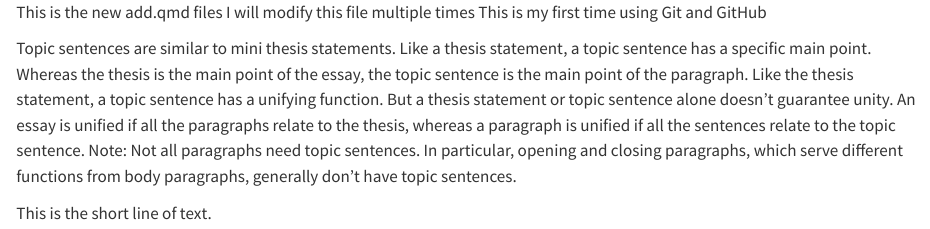
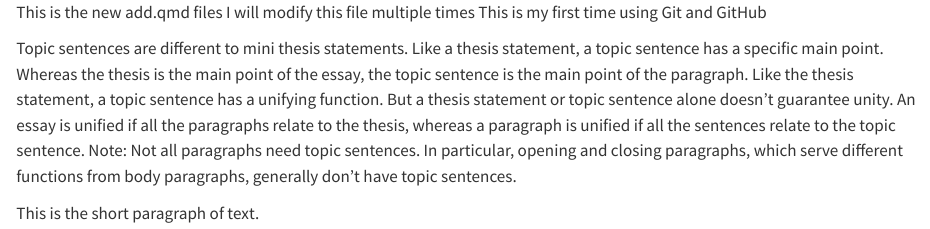
Before and after one commit to statds/01-git-practice-WillWhit7, a Quarto document (add.qmd): the page in a window 1100 px wide, from its top. Rendered offline with R 4.5, knitr and Pandoc in place of Quarto, with nearby package versions.

Commit message:
Changing similar to different and changing line to paragraph in the two different groupings

```diff
--- a/add.qmd
+++ b/add.qmd
@@ -2,6 +2,6 @@ This is the new add.qmd files
 I will modify this file multiple times
 This is my first time using Git and GitHub
 
-Topic sentences are similar to mini thesis statements. Like a thesis statement, a topic sentence has a specific main point. Whereas the thesis is the main point of the essay, the topic sentence is the main point of the paragraph. Like the thesis statement, a topic sentence has a unifying function. But a thesis statement or topic sentence alone doesn’t guarantee unity. An essay is unified if all the paragraphs relate to the thesis, whereas a paragraph is unified if all the sentences relate to the topic sentence. Note: Not all paragraphs need topic sentences. In particular, opening and closing paragraphs, which serve different functions from body paragraphs, generally don’t have topic sentences.
+Topic sentences are different to mini thesis statements. Like a thesis statement, a topic sentence has a specific main point. Whereas the thesis is the main point of the essay, the topic sentence is the main point of the paragraph. Like the thesis statement, a topic sentence has a unifying function. But a thesis statement or topic sentence alone doesn’t guarantee unity. An essay is unified if all the paragraphs relate to the thesis, whereas a paragraph is unified if all the sentences relate to the topic sentence. Note: Not all paragraphs need topic sentences. In particular, opening and closing paragraphs, which serve different functions from body paragraphs, generally don’t have topic sentences.
 
-This is the short line of text.
+This is the short paragraph of text.
```
